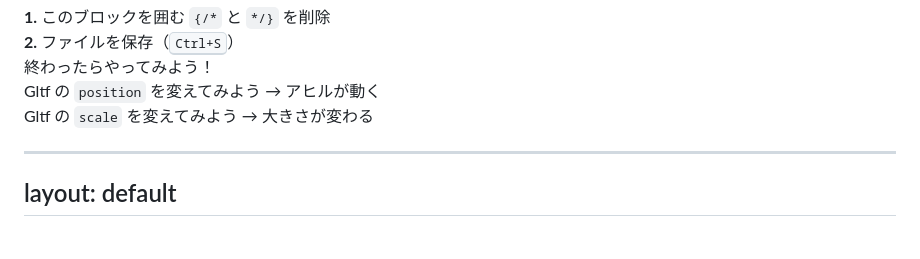
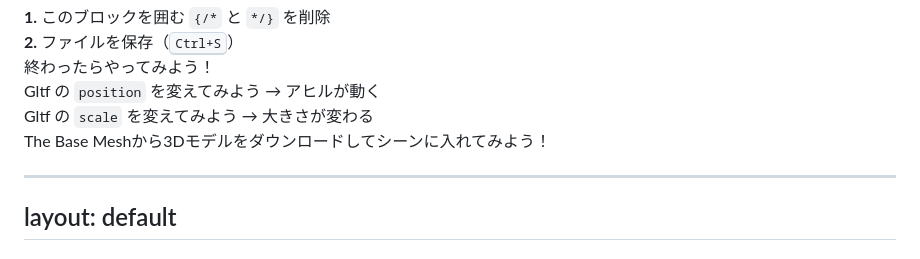
Before and after one commit to WebXR-JP/xrift-handson-2026-04, a Markdown page: slides.md, the part around one of its changes. Drawn GitHub-style.

```diff
--- a/slides.md
+++ b/slides.md
@@ -1124,6 +1124,7 @@ layout: default
     <div class="text-xs opacity-80 space-y-2">
       <div>Gltf の <code>position</code> を変えてみよう → アヒルが動く</div>
       <div>Gltf の <code>scale</code> を変えてみよう → 大きさが変わる</div>
+      <div>The Base Meshから3Dモデルをダウンロードしてシーンに入れてみよう！</div>
     </div>
   </div>
 </div>
```
Also changed, not shown: other parts of slides.md (+1 -1 lines).
